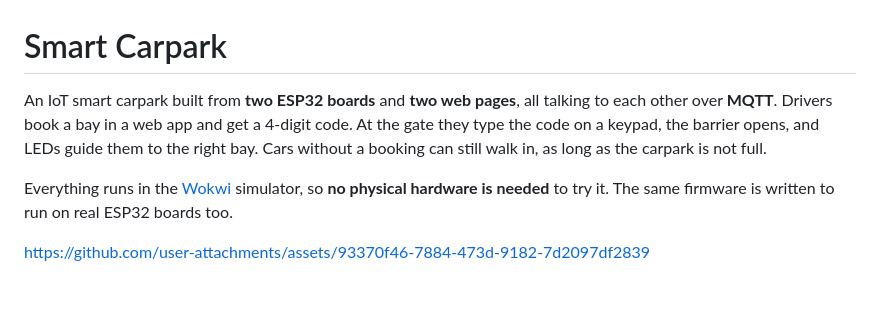
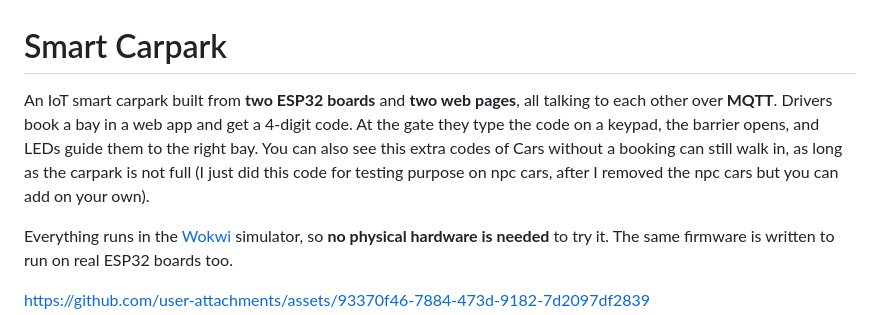
Before and after one commit to takrimnoorhamimpro/iot-esp32-smart-carpark-mqtt, a Markdown page: README.md, the part around the change. GitHub-like rendering; blank space fills up the shorter version.

```diff
--- a/README.md
+++ b/README.md
@@ -1,7 +1,7 @@
 # Smart Carpark
 
 An IoT smart carpark built from **two ESP32 boards** and **two web pages**, all talking to each other over **MQTT**.
-Drivers book a bay in a web app and get a 4-digit code. At the gate they type the code on a keypad, the barrier opens, and LEDs guide them to the right bay. Cars without a booking can still walk in, as long as the carpark is not full.
+Drivers book a bay in a web app and get a 4-digit code. At the gate they type the code on a keypad, the barrier opens, and LEDs guide them to the right bay. You can also see this extra codes of Cars without a booking can still walk in, as long as the carpark is not full (I just did this code for testing purpose on npc cars, after I removed the npc cars but you can add on your own).
 
 Everything runs in the [Wokwi](https://wokwi.com) simulator, so **no physical hardware is needed** to try it. The same firmware is written to run on real ESP32 boards too.
 
```
